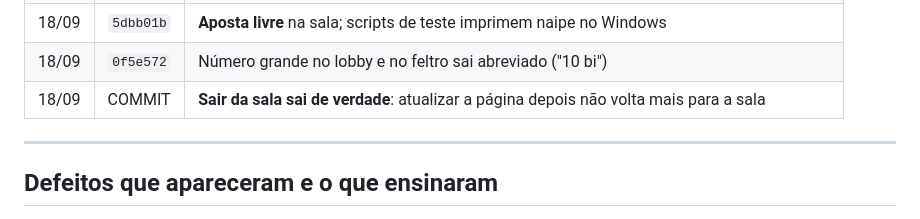
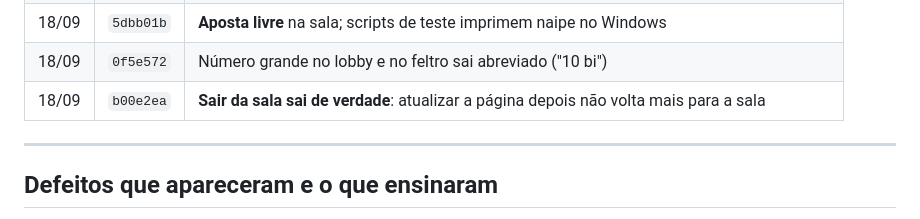
Before and after one commit to Ale-jrr/BlackJack-club, a Markdown page: docs/Histórico.md, the part around the change. GitHub-like rendering.

Commit message:
Historico com o commit da saida da sala
Co-Authored-By: Claude Opus 5 <noreply@anthropic.com>

```diff
--- a/docs/Histórico.md
+++ b/docs/Histórico.md
@@ -16,7 +16,7 @@ O que foi feito, em ordem. Índice em [[BlackJack Club]]. Cada linha é um commi
 | 18/09 | `97a1e0b` | **Crupiê de verdade** |
 | 18/09 | `5dbb01b` | **Aposta livre** na sala; scripts de teste imprimem naipe no Windows |
 | 18/09 | `0f5e572` | Número grande no lobby e no feltro sai abreviado ("10 bi") |
-| 18/09 | COMMIT | **Sair da sala sai de verdade**: atualizar a página depois não volta mais para a sala |
+| 18/09 | `b00e2ea` | **Sair da sala sai de verdade**: atualizar a página depois não volta mais para a sala |
 
 ---
 
```
